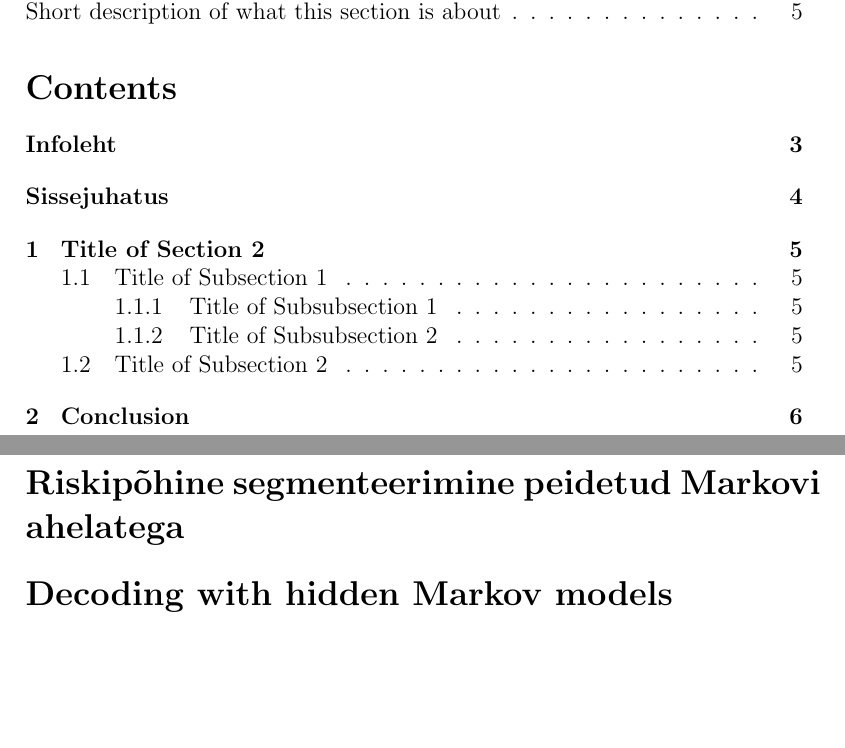
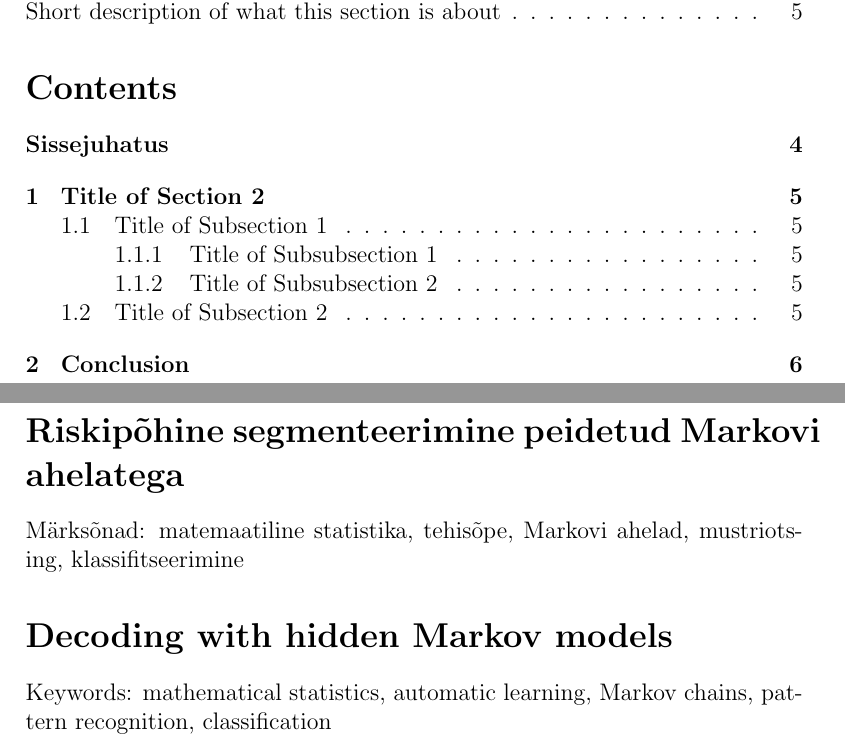
Before and after one commit to Rauno56/thesis-paper, a LaTeX thesis (thesis.tex, which reads info.tex): two parts of pages 2 and 3 of 6, joined at a grey line, cut so that both start at the same text, the shorter picture padded with empty space. Compiled offline with pdfLaTeX.

Commit message:
Put more stuff to separate files
And amend gitignore

```diff
--- a/info.tex
+++ b/info.tex
@@ -1,5 +1,7 @@
-\addcontentsline{toc}{section}{Infoleht}
-
 \section*{\thesisTitle}
 
+Märksõnad: matemaatiline statistika, tehisõpe, Markovi ahelad, mustriotsing, klassifitseerimine
+
 \section*{Decoding with hidden Markov models}
+
+Keywords: mathematical statistics, automatic learning, Markov chains, pattern recognition, classification
```
Also changed, not shown: sissejuhatus.tex (line endings or trailing spaces), 1 other file.
